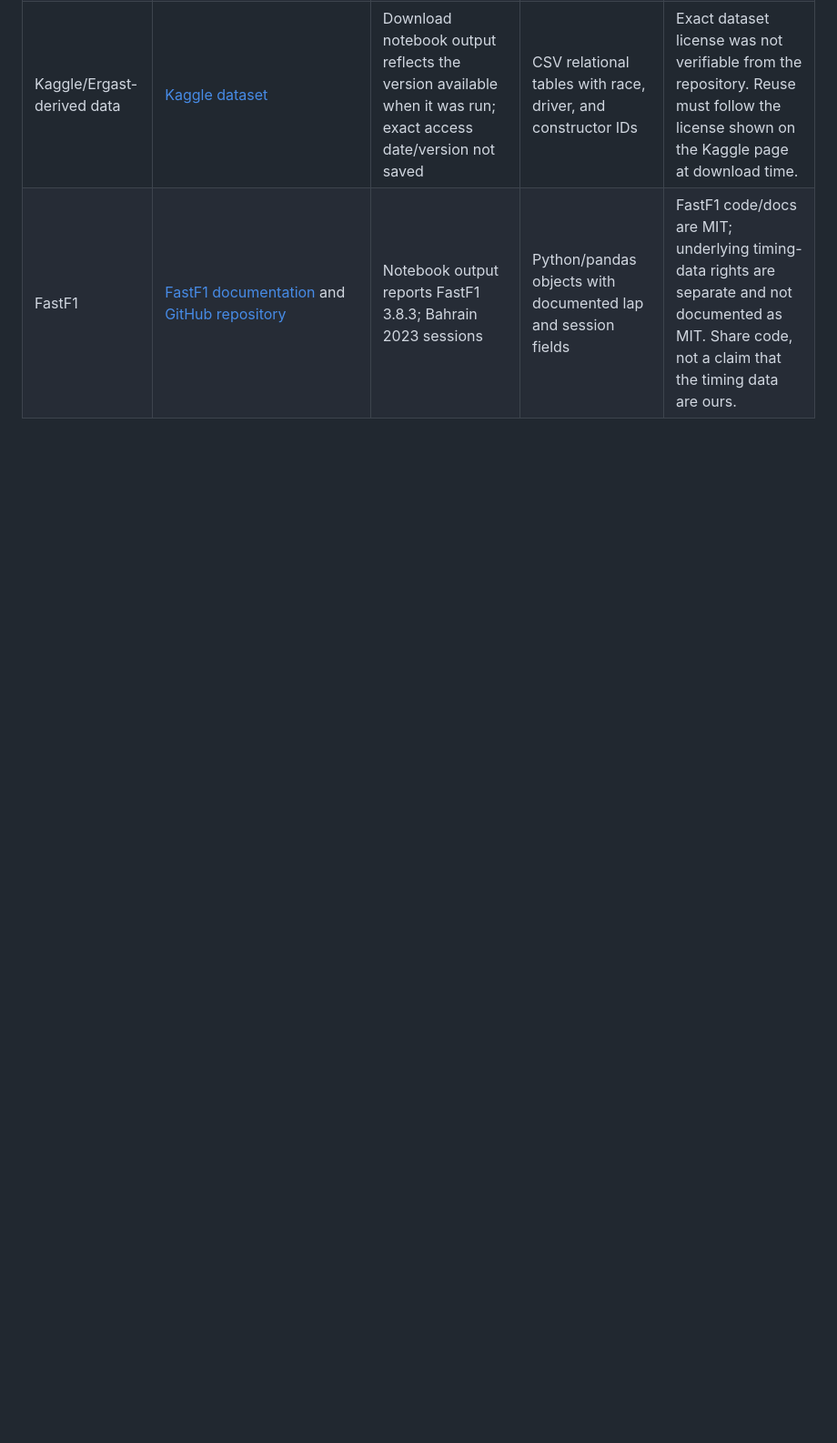
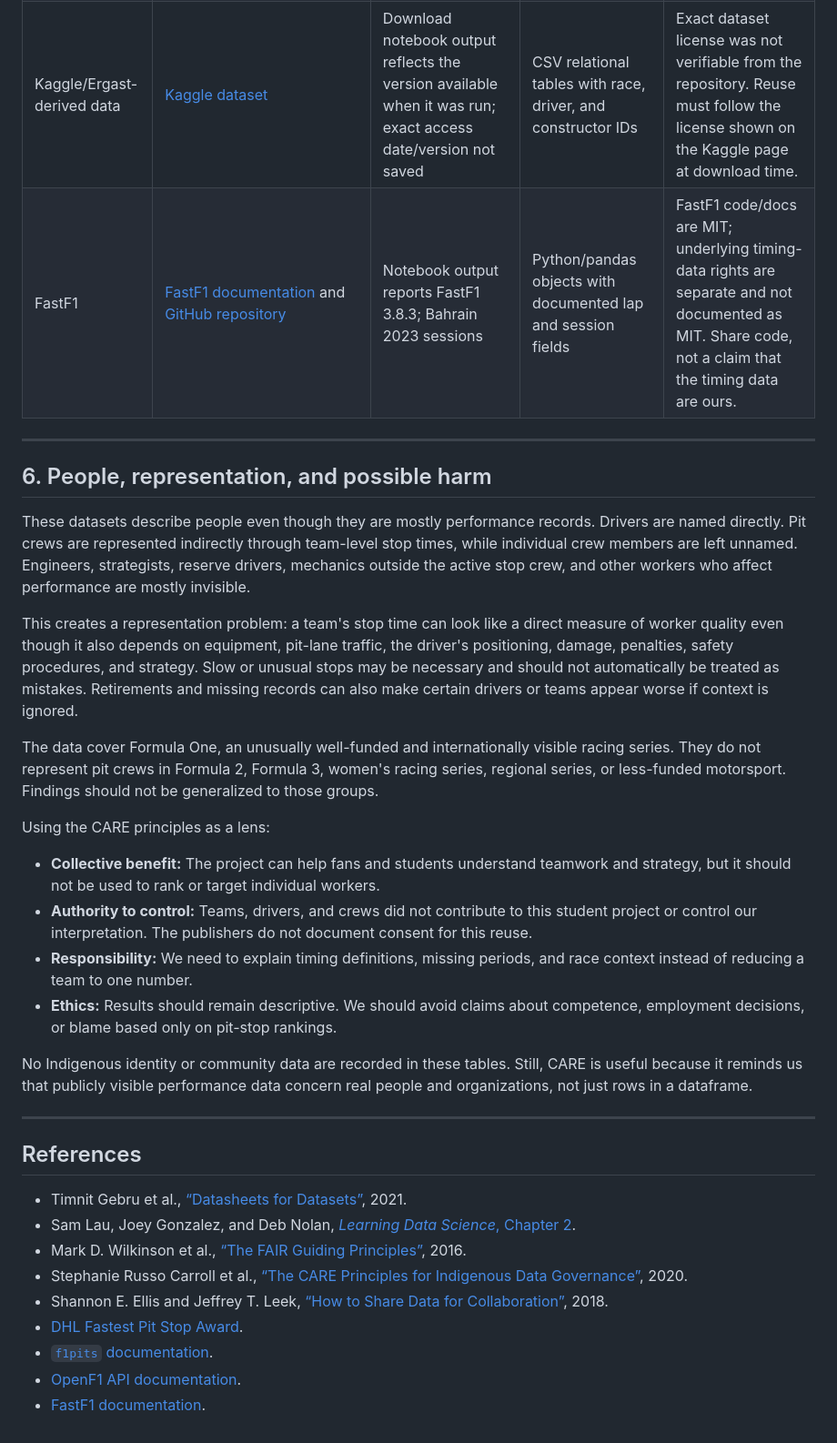
Before and after one commit to cmkhoa/cs418-formula-one, a Markdown page: DATASHEET.md, the part around the change. Shown at 91% size. GitHub-like rendering; blank space fills up the shorter version.

Commit message:
Expand DATASHEET with representation and ethics section
Added a section on people, representation, and possible harm, discussing the implications of performance data in Formula One and the importance of context in interpreting pit stop data.

```diff
--- a/DATASHEET.md
+++ b/DATASHEET.md
@@ -229,3 +229,36 @@ The repository currently produces several exploratory dataframes, not one final
 | OpenF1 | [API documentation](https://openf1.org/docs/) and base URL `https://api.openf1.org/v1` | Documentation checked October 28, 2026; live query results are not versioned | JSON or CSV; uses `meeting_key`, `session_key`, and `driver_number` | Stated for education, learning, research, and non-commercial fan use; no ownership claim over underlying F1 data. Share code and citation, not a claim of ownership over an export. |
 | Kaggle/Ergast-derived data | [Kaggle dataset](https://www.kaggle.com/datasets/jtrotman/formula-1-race-data) | Download notebook output reflects the version available when it was run; exact access date/version not saved | CSV relational tables with race, driver, and constructor IDs | Exact dataset license was not verifiable from the repository. Reuse must follow the license shown on the Kaggle page at download time. |
 | FastF1 | [FastF1 documentation](https://docs.fastf1.dev/) and [GitHub repository](https://github.com/theOehrly/Fast-F1) | Notebook output reports FastF1 3.8.3; Bahrain 2023 sessions | Python/pandas objects with documented lap and session fields | FastF1 code/docs are MIT; underlying timing-data rights are separate and not documented as MIT. Share code, not a claim that the timing data are ours. |
+
+---
+
+## 6. People, representation, and possible harm
+
+These datasets describe people even though they are mostly performance records. Drivers are named directly. Pit crews are represented indirectly through team-level stop times, while individual crew members are left unnamed. Engineers, strategists, reserve drivers, mechanics outside the active stop crew, and other workers who affect performance are mostly invisible.
+
+This creates a representation problem: a team's stop time can look like a direct measure of worker quality even though it also depends on equipment, pit-lane traffic, the driver's positioning, damage, penalties, safety procedures, and strategy. Slow or unusual stops may be necessary and should not automatically be treated as mistakes. Retirements and missing records can also make certain drivers or teams appear worse if context is ignored.
+
+The data cover Formula One, an unusually well-funded and internationally visible racing series. They do not represent pit crews in Formula 2, Formula 3, women's racing series, regional series, or less-funded motorsport. Findings should not be generalized to those groups.
+
+Using the CARE principles as a lens:
+
+- **Collective benefit:** The project can help fans and students understand teamwork and strategy, but it should not be used to rank or target individual workers.
+- **Authority to control:** Teams, drivers, and crews did not contribute to this student project or control our interpretation. The publishers do not document consent for this reuse.
+- **Responsibility:** We need to explain timing definitions, missing periods, and race context instead of reducing a team to one number.
+- **Ethics:** Results should remain descriptive. We should avoid claims about competence, employment decisions, or blame based only on pit-stop rankings.
+
+No Indigenous identity or community data are recorded in these tables. Still, CARE is useful because it reminds us that publicly visible performance data concern real people and organizations, not just rows in a dataframe.
+
+---
+
+## References
+
+- Timnit Gebru et al., [“Datasheets for Datasets”](https://doi.org/10.1145/3458723), 2021.
+- Sam Lau, Joey Gonzalez, and Deb Nolan, [*Learning Data Science*, Chapter 2](https://learningds.org/ch/02/data_scope_intro.html).
+- Mark D. Wilkinson et al., [“The FAIR Guiding Principles”](https://doi.org/10.1038/sdata.2016.18), 2016.
+- Stephanie Russo Carroll et al., [“The CARE Principles for Indigenous Data Governance”](https://doi.org/10.5334/dsj-2020-043), 2020.
+- Shannon E. Ellis and Jeffrey T. Leek, [“How to Share Data for Collaboration”](https://doi.org/10.1080/00031305.2017.1375987), 2018.
+- [DHL Fastest Pit Stop Award](https://inmotion.dhl/en/formula-1/fastest-pit-stop-award).
+- [`f1pits` documentation](https://github.com/Jordan-Soria/f1pits).
+- [OpenF1 API documentation](https://openf1.org/docs/).
+- [FastF1 documentation](https://docs.fastf1.dev/).
```
